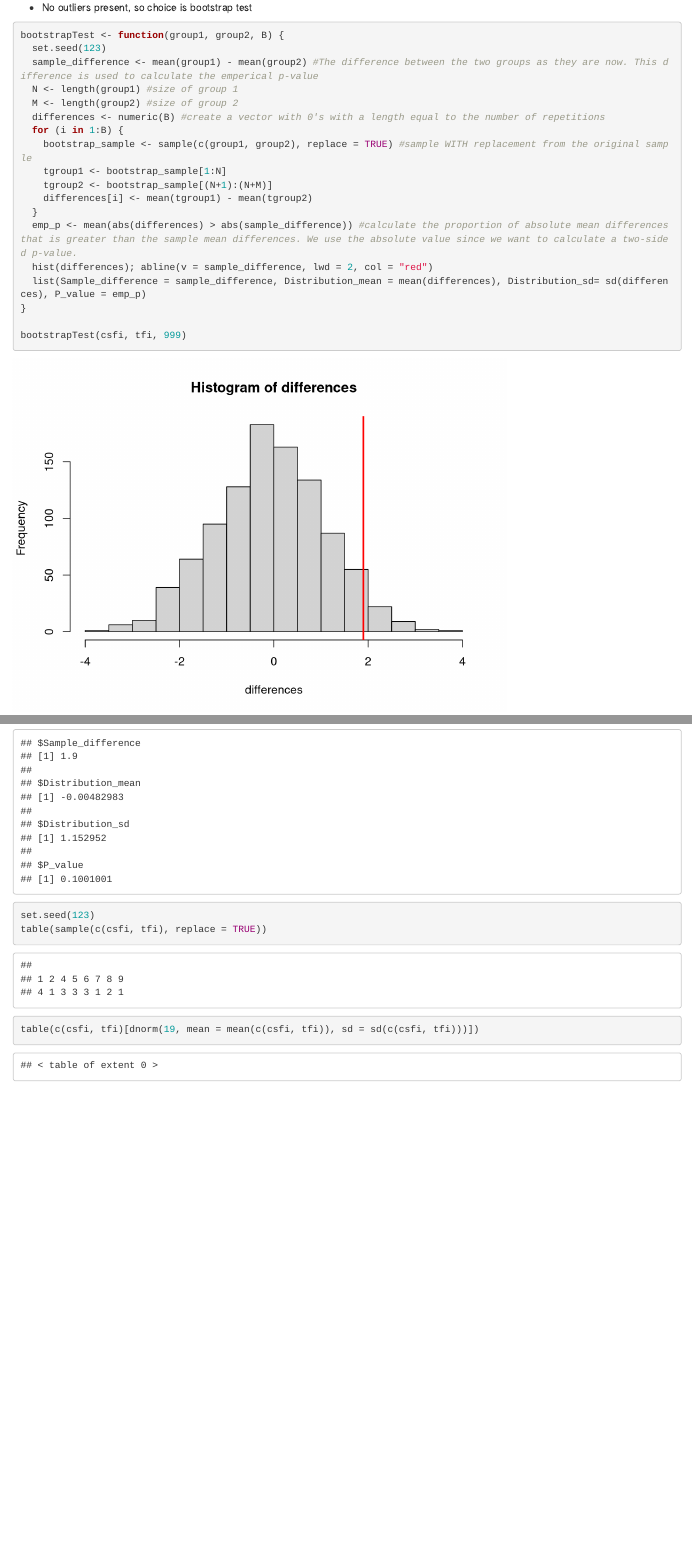
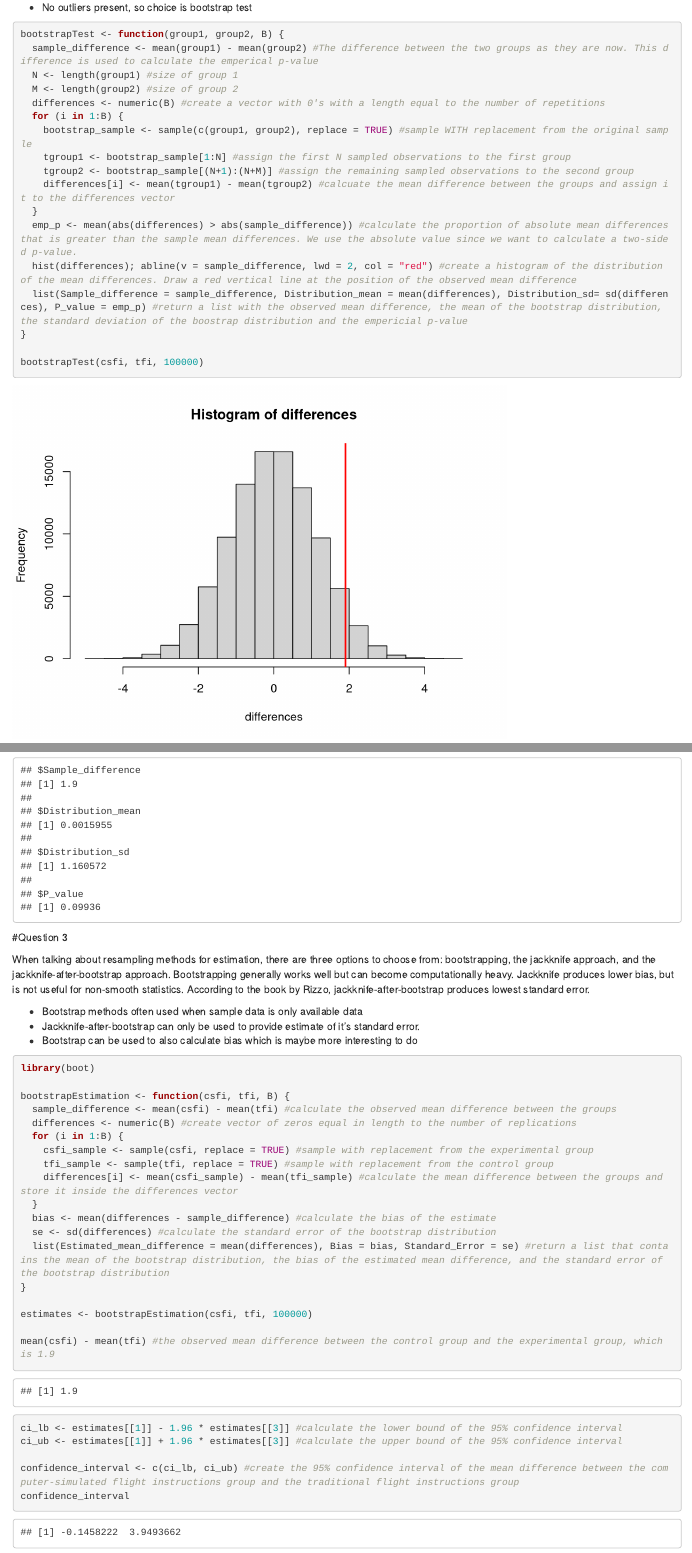
Before and after one commit to jakkermans/CompInferencewithR, an R Markdown document (Jannick&Laukeassignment3.Rmd): the page in a window 1100 px wide, from 3780 px down before the commit and from 3090 px down after it, so that both start at the same text, and a second part further down, joined at a grey line. Rendered offline with R 4.5, knitr and Pandoc, with nearby package versions.

Commit message:
Finished all the code
Code is also enriched with comments

````diff
--- a/Jannick&Laukeassignment3.Rmd
+++ b/Jannick&Laukeassignment3.Rmd
@@ -66,23 +64,22 @@ boxplot(csfi); boxplot(tfi) #Used to check outliers
 
 ```{r}
 bootstrapTest <- function(group1, group2, B) {
-  set.seed(123)
   sample_difference <- mean(group1) - mean(group2) #The difference between the two groups as they are now. This difference is used to calculate the emperical p-value
   N <- length(group1) #size of group 1
   M <- length(group2) #size of group 2
   differences <- numeric(B) #create a vector with 0's with a length equal to the number of repetitions
   for (i in 1:B) {
     bootstrap_sample <- sample(c(group1, group2), replace = TRUE) #sample WITH replacement from the original sample
-    tgroup1 <- bootstrap_sample[1:N]
-    tgroup2 <- bootstrap_sample[(N+1):(N+M)]
-    differences[i] <- mean(tgroup1) - mean(tgroup2)
+    tgroup1 <- bootstrap_sample[1:N] #assign the first N sampled observations to the first group
+    tgroup2 <- bootstrap_sample[(N+1):(N+M)] #assign the remaining sampled observations to the second group
+    differences[i] <- mean(tgroup1) - mean(tgroup2) #calcuate the mean difference between the groups and assign it to the differences vector
   }
   emp_p <- mean(abs(differences) > abs(sample_difference)) #calculate the proportion of absolute mean differences that is greater than the sample mean differences. We use the absolute value since we want to calculate a two-sided p-value.
-  hist(differences); abline(v = sample_difference, lwd = 2, col = "red")
-  list(Sample_difference = sample_difference, Distribution_mean = mean(differences), Distribution_sd= sd(differences), P_value = emp_p)
+  hist(differences); abline(v = sample_difference, lwd = 2, col = "red") #create a histogram of the distribution of the mean differences. Draw a red vertical line at the position of the observed mean difference
+  list(Sample_difference = sample_difference, Distribution_mean = mean(differences), Distribution_sd= sd(differences), P_value = emp_p) #return a list with the observed mean difference, the mean of the bootstrap distribution, the standard deviation of the boostrap distribution and the empericial p-value
 }
 
-bootstrapTest(csfi, tfi, 999)
+bootstrapTest(csfi, tfi, 100000)
 ```
 
 ```{r}
@@ -109,7 +105,36 @@ bootstrapTestnosample(csfi, tfi, 999)
 ```
 
+#Question 3
+
+When talking about resampling methods for estimation, there are three options to choose from: bootstrapping, the jackknife approach, and the jackknife-after-bootstrap approach. Bootstrapping generally works well but can become computationally heavy. Jackknife produces lower bias, but is not useful for non-smooth statistics. According to the book by Rizzo, jackknife-after-bootstrap produces lowest standard error.
+
+- Bootstrap methods often used when sample data is only available data
+- Jackknife-after-bootstrap can only be used to provide estimate of it's standard error.
+- Bootstrap can be used to also calculate bias which is maybe more interesting to do
+
 ```{r}
-set.seed(123)
-table(sample(c(csfi, tfi), replace = TRUE))
-table(c(csfi, tfi)[dnorm(19, mean = mean(c(csfi, tfi)), sd = sd(c(csfi, tfi)))])
+library(boot)
+
+bootstrapEstimation <- function(csfi, tfi, B) {
+  sample_difference <- mean(csfi) - mean(tfi) #calculate the observed mean difference between the groups
+  differences <- numeric(B) #create vector of zeros equal in length to the number of replications
+  for (i in 1:B) {
+    csfi_sample <- sample(csfi, replace = TRUE) #sample with replacement from the experimental group
+    tfi_sample <- sample(tfi, replace = TRUE) #sample with replacement from the control group
+    differences[i] <- mean(csfi_sample) - mean(tfi_sample) #calculate the mean difference between the groups and store it inside the differences vector
+  }
+  bias <- mean(differences - sample_difference) #calculate the bias of the estimate
+  se <- sd(differences) #calculate the standard error of the bootstrap distribution
+  list(Estimated_mean_difference = mean(differences), Bias = bias, Standard_Error = se) #return a list that contains the mean of the bootstrap distribution, the bias of the estimated mean difference, and the standard error of the bootstrap distribution
+}
+
+estimates <- bootstrapEstimation(csfi, tfi, 100000)
+
+mean(csfi) - mean(tfi) #the observed mean difference between the control group and the experimental group, which is 1.9
+
+ci_lb <- estimates[[1]] - 1.96 * estimates[[3]] #calculate the lower bound of the 95% confidence interval
+ci_ub <- estimates[[1]] + 1.96 * estimates[[3]] #calculate the upper bound of the 95% confidence interval
+
+confidence_interval <- c(ci_lb, ci_ub) #create the 95% confidence interval of the mean difference between the computer-simulated flight instructions group and the traditional flight instructions group
+confidence_interval
 ```
````
Also changed, not shown: Jannick&Laukeassignment3.Rmd (45 more changed lines).
